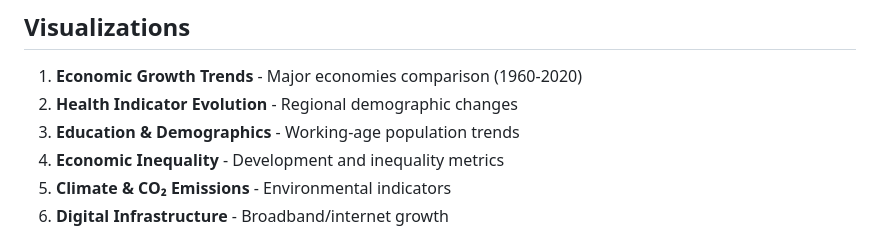
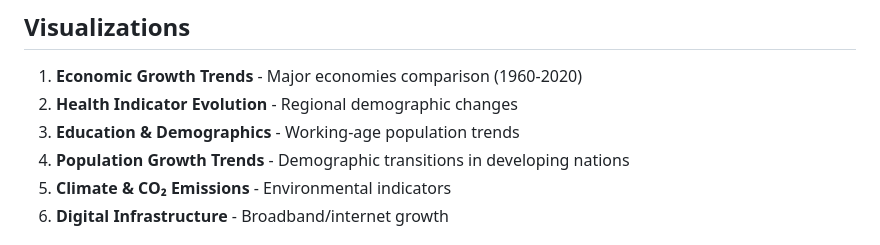
Before and after one commit to orginalbusta/Final_Proj, a Markdown page: README.md, the part around the change. Drawn GitHub-style.

Commit message:
Fix visualization 4: Replace sparse poverty data with population growth trends

```diff
--- a/README.md
+++ b/README.md
@@ -37,7 +37,7 @@ Final_Proj/
 1. **Economic Growth Trends** - Major economies comparison (1960-2020)
 2. **Health Indicator Evolution** - Regional demographic changes
 3. **Education & Demographics** - Working-age population trends
-4. **Economic Inequality** - Development and inequality metrics
+4. **Population Growth Trends** - Demographic transitions in developing nations
 5. **Climate & CO₂ Emissions** - Environmental indicators
 6. **Digital Infrastructure** - Broadband/internet growth
 
```
Also changed, not shown: FINAL_PROPOSAL.md (+3 -3 lines), visualizations/04_poverty_decline.png, 2 other files.
